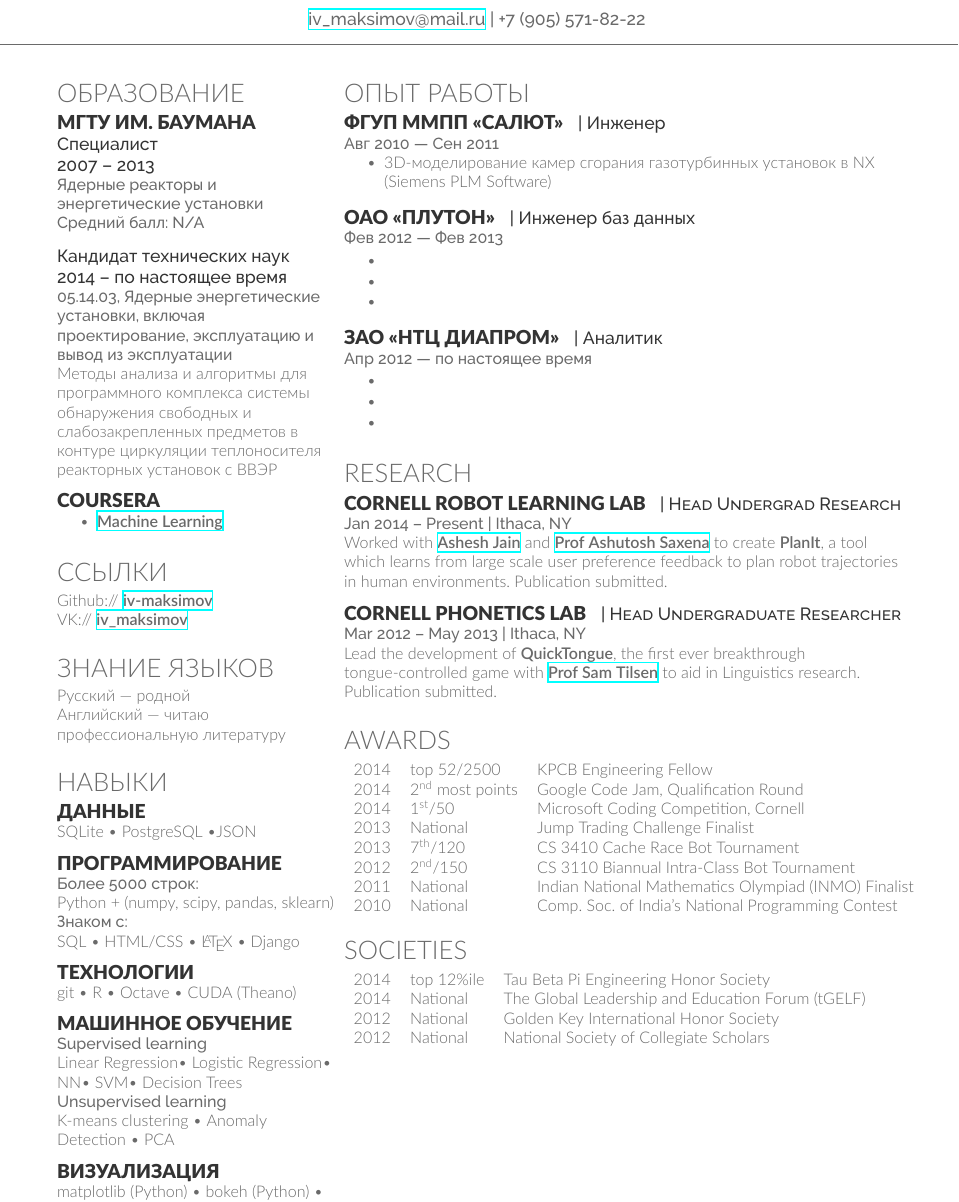
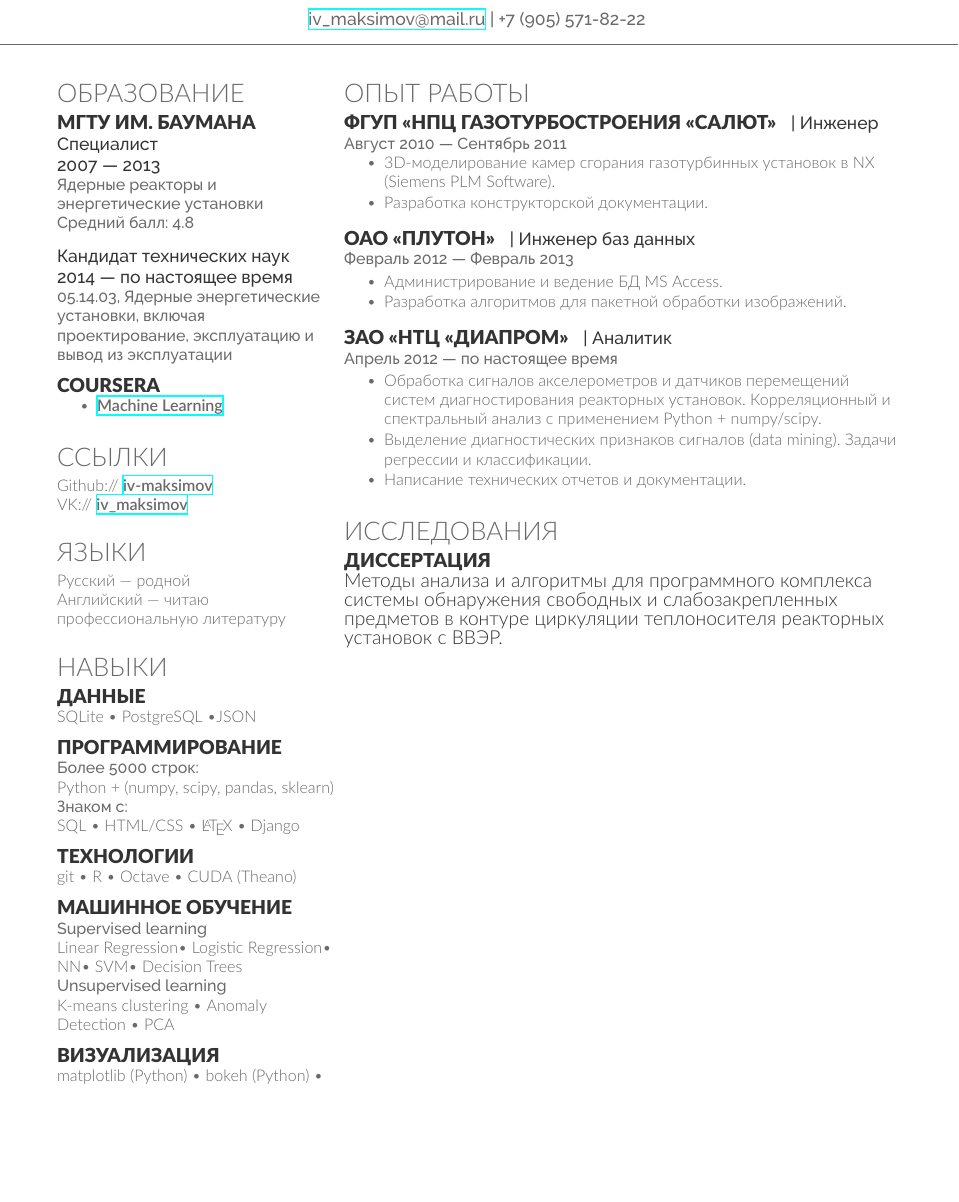
Before and after one commit to iv-maksimov/CV, a LaTeX CV (CV.tex): part of the page, cut so that both start at the same text, the shorter picture padded with empty space. Compiled offline with XeLaTeX.

Commit message:
Added experience

```diff
--- a/CV.tex
+++ b/CV.tex
@@ -35,15 +34,14 @@
 
 \subsection{МГТУ им. Баумана}
 
-\descript{Специалист \\ 2007 -- 2013}
+\descript{Специалист \\ 2007 — 2013}
 \location{Ядерные реакторы и энергетические установки}
-\location{Средний балл: N/A}
+\location{Средний балл: 4.8}
 
 \sectionspace % Some whitespace after the section
 
-\descript{Кандидат технических наук \\ 2014 -- по настоящее время}
+\descript{Кандидат технических наук \\ 2014 — по настоящее время}
 \location{05.14.03, Ядерные энергетические установки, включая проектирование, эксплуатацию и вывод из эксплуатации}
-Методы анализа и алгоритмы для программного комплекса системы обнаружения свободных и слабозакрепленных предметов в контуре циркуляции теплоносителя реакторных установок с ВВЭР
 
 \sectionspace
 \subsection{COURSERA}
@@ -54,7 +52,7 @@
 
 
 
-\sectionspace % Some whitespace after the section
+\sectionspace
 
 %------------------------------------------------
 
@@ -65,22 +63,21 @@
 \section{Ссылки}
 
 Github:// \href{https://github.com/iv-maksimov}{\bf iv-maksimov} \\
-%LinkedIn:// \href{https://www.linkedin.com/profile/view?id=338366001&trk=spm_pic}{\bf debarghyadas} \\
 VK:// \href{http://vk.com/iv\_maksimov}{\bf iv\_maksimov}
 
-\sectionspace % Some whitespace after the section
+\sectionspace
 
 %------------------------------------------------
-% Coursework
+% Languages
 %------------------------------------------------
 
-\section{Знание языков}
+\section{Языки}
 Русский — родной \\
 Английский — читаю профессиональную литературу
 
 
 
-\sectionspace % Some whitespace after the section
+\sectionspace
 
 %------------------------------------------------
 % Skills
@@ -114,7 +111,8 @@
 Linear Regression\textbullet{} Logistic Regression\textbullet{} NN\textbullet{} SVM\textbullet{} Decision Trees
 \location{Unsupervised learning}
 K-means clustering \textbullet{} Anomaly Detection \textbullet{} PCA
-\sectionspace % Some whitespace after the section
+
+\sectionspace
 
 
 
@@ -132,115 +130,65 @@
 %	RIGHT COLUMN
 %----------------------------------------------------------------------------------------
 %
-\begin{minipage}[t]{0.66\textwidth} % The right column takes up 66% of the text width of the page
-
+\begin{minipage}[t]{0.66\textwidth} %
 %------------------------------------------------
 % Experience
 %------------------------------------------------
 
 \section{Опыт работы}
 
-\runsubsection{ФГУП ММПП <<Салют>>}
+\runsubsection{ФГУП «НПЦ газотурбостроения «Салют»}
 \descript{| Инженер}
 
-\location{Авг 2010 — Сен 2011}
+\location{Август 2010 — Сентябрь 2011}
 \vspace{\topsep} % Hacky fix for awkward extra vertical space
 \begin{tightitemize}
-\item 3D-моделирование камер сгорания газотурбинных установок в NX (Siemens PLM Software)
+\item 3D-моделирование камер сгорания газотурбинных установок в NX (Siemens PLM Software).
+\item Разработка конструкторской документации.
 \end{tightitemize}
 
-\sectionspace % Some whitespace after the section
+\sectionspace
 
 %------------------------------------------------
 
 \runsubsection{ОАО <<Плутон>>}
 \descript{| Инженер баз данных}
-\location{Фев 2012 — Фев 2013}
+\location{Февраль 2012 — Февраль 2013}
 \begin{tightitemize}
-\item
-\item
-\item
+\item Администрирование и ведение БД MS Access.
+\item Разработка алгоритмов для пакетной обработки изображений.
 \end{tightitemize}
 
-\sectionspace % Some whitespace after the section
+\sectionspace
 
 %------------------------------------------------
 
-\runsubsection{ЗАО <<НТЦ Диапром>>}
+\runsubsection{ЗАО <<НТЦ <<Диапром>>}
 \descript{| Аналитик}
-\location{Апр 2012 — по настоящее время}
+\location{Апрель 2012 — по настоящее время}
 \begin{tightitemize}
-\item
-\item
-\item
+\item Обработка сигналов акселерометров и датчиков перемещений систем диагностирования реакторных установок. Корреляционный и спектральный анализ с применением Python + numpy/scipy.
+\item Выделение диагностических признаков сигналов (data mining). Задачи регрессии и классификации.
+\item Написание технических отчетов и документации.
 \end{tightitemize}
 
-\sectionspace % Some whitespace after the section
+\sectionspace
 
 %------------------------------------------------
 % Research
 %------------------------------------------------
+\section{Исследования}
 
-\section{Research}
+\runsubsection{Диссертация}
 
-\runsubsection{Cornell Robot Learning Lab}
-\descript{| Head Undergrad Research}
-
-\location{Jan 2014 – Present | Ithaca, NY}
-Worked with \textbf{\href{http://www.cs.cornell.edu/~ashesh/}{Ashesh Jain}} and \textbf{\href{http://www.cs.cornell.edu/~asaxena/}{Prof Ashutosh Saxena}} to create \textbf{PlanIt}, a tool which learns from large scale user preference feedback to plan robot trajectories in human environments. Publication submitted.
-
-\sectionspace % Some whitespace after the section
-
-%------------------------------------------------
-
-\runsubsection{Cornell Phonetics Lab}
-\descript{| Head Undergraduate Researcher}
-
-\location{Mar 2012 – May 2013 | Ithaca, NY}
-Lead the development of \textbf{QuickTongue}, the first ever breakthrough tongue-controlled game with \textbf{\href{http://conf.ling.cornell.edu/~tilsen/}{Prof Sam Tilsen}} to aid in Linguistics research. Publication submitted.
-
-\sectionspace % Some whitespace after the section
-
-%------------------------------------------------
-% Awards
-%------------------------------------------------
-
-\section{Awards}
-
-\begin{tabular}{rll}
-2014	 & top 52/2500 & KPCB Engineering Fellow\\
-2014	 & 2\textsuperscript{nd} most points & Google Code Jam, Qualification Round\\
-2014	 & 1\textsuperscript{st}/50 & Microsoft Coding Competition, Cornell\\
-2013	 & National & Jump Trading Challenge Finalist\\
-2013 & 7\textsuperscript{th}/120 & CS 3410 Cache Race Bot Tournament \\
-2012 & 2\textsuperscript{nd}/150 & CS 3110 Biannual Intra-Class Bot Tournament \\
-2011 & National & Indian National Mathematics Olympiad (INMO) Finalist \\
-2010 & National & Comp. Soc. of India's National Programming Contest\\
-\end{tabular}
-
-\sectionspace % Some whitespace after the section
-
-%------------------------------------------------
-% Societies
-%------------------------------------------------
-
-\section{Societies}
-
-\begin{tabular}{rll}
-2014 & top 12\%ile & Tau Beta Pi Engineering Honor Society\\
-2014 & National & The Global Leadership and Education Forum (tGELF)\\
-2012 & National & Golden Key International Honor Society\\
-2012 & National & National Society of Collegiate Scholars\\
-\end{tabular}
-
-\sectionspace % Some whitespace after the section
+Методы анализа и алгоритмы для программного комплекса системы обнаружения свободных и слабозакрепленных предметов в контуре циркуляции теплоносителя реакторных установок с ВВЭР.
 
 %----------------------------------------------------------------------------------------
 
 \end{minipage} % The end of the right column
 
 %----------------------------------------------------------------------------------------
-%	SECOND PAGE (EXAMPLE)
+%	SECOND PAGE
 %----------------------------------------------------------------------------------------
 
 %\newpage % Start a new page
```
Also changed, not shown: CV.pdf, CV.tex (7 more changed lines).
